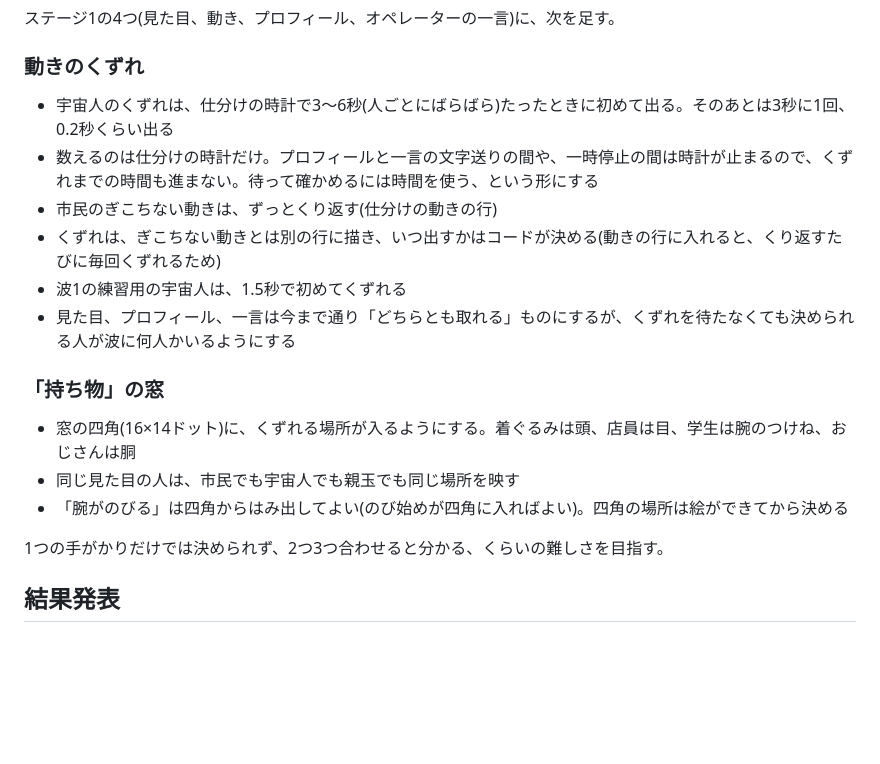
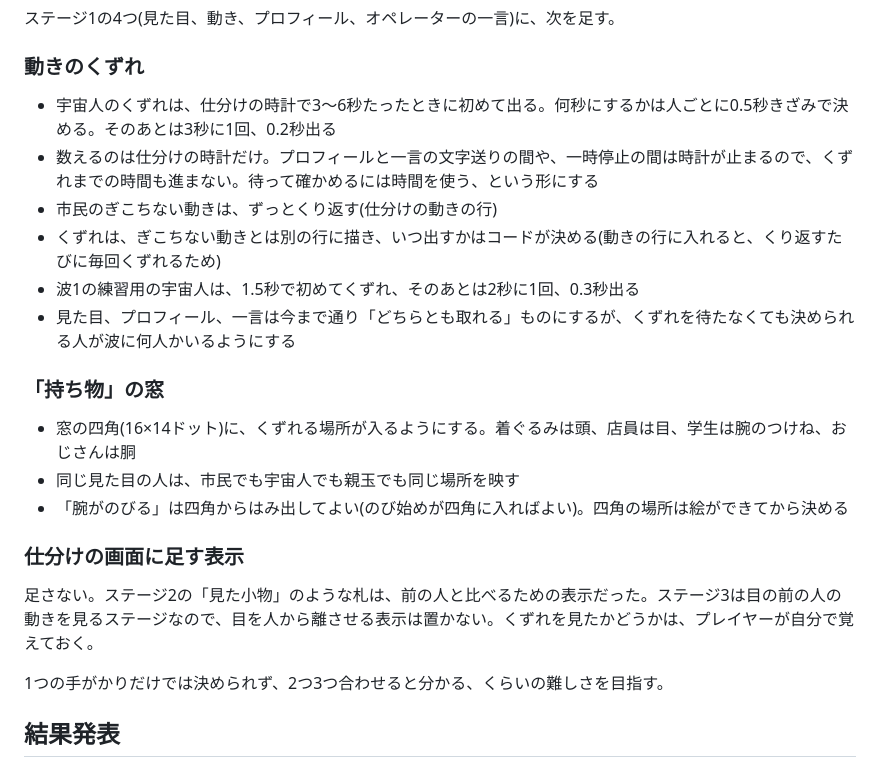
Before and after one commit to mayonaka-ratori/StupidHero, a Markdown page: docs/STAGE3.md, the part around one of its changes. Rendered like a GitHub page; blank space fills up the shorter version.

```diff
--- a/docs/STAGE3.md
+++ b/docs/STAGE3.md
@@ -78,11 +91,11 @@
 
 ### 動きのくずれ
 
-- 宇宙人のくずれは、仕分けの時計で3〜6秒(人ごとにばらばら)たったときに初めて出る。そのあとは3秒に1回、0.2秒くらい出る
+- 宇宙人のくずれは、仕分けの時計で3〜6秒たったときに初めて出る。何秒にするかは人ごとに0.5秒きざみで決める。そのあとは3秒に1回、0.2秒出る
 - 数えるのは仕分けの時計だけ。プロフィールと一言の文字送りの間や、一時停止の間は時計が止まるので、くずれまでの時間も進まない。待って確かめるには時間を使う、という形にする
 - 市民のぎこちない動きは、ずっとくり返す(仕分けの動きの行)
 - くずれは、ぎこちない動きとは別の行に描き、いつ出すかはコードが決める(動きの行に入れると、くり返すたびに毎回くずれるため)
-- 波1の練習用の宇宙人は、1.5秒で初めてくずれる
+- 波1の練習用の宇宙人は、1.5秒で初めてくずれ、そのあとは2秒に1回、0.3秒出る
 - 見た目、プロフィール、一言は今まで通り「どちらとも取れる」ものにするが、くずれを待たなくても決められる人が波に何人かいるようにする
 
 ### 「持ち物」の窓
@@ -90,6 +103,10 @@
 - 窓の四角(16×14ドット)に、くずれる場所が入るようにする。着ぐるみは頭、店員は目、学生は腕のつけね、おじさんは胴
 - 同じ見た目の人は、市民でも宇宙人でも親玉でも同じ場所を映す
 - 「腕がのびる」は四角からはみ出してよい(のび始めが四角に入ればよい)。四角の場所は絵ができてから決める
+
+### 仕分けの画面に足す表示
+
+足さない。ステージ2の「見た小物」のような札は、前の人と比べるための表示だった。ステージ3は目の前の人の動きを見るステージなので、目を人から離させる表示は置かない。くずれを見たかどうかは、プレイヤーが自分で覚えておく。
 
 1つの手がかりだけでは決められず、2つ3つ合わせると分かる、くらいの難しさを目指す。
 
```
Also changed, not shown: other parts of docs/STAGE3.md (+30 -10 lines), docs/STAGE3_TEXT.md (added, +225 -0 lines).
